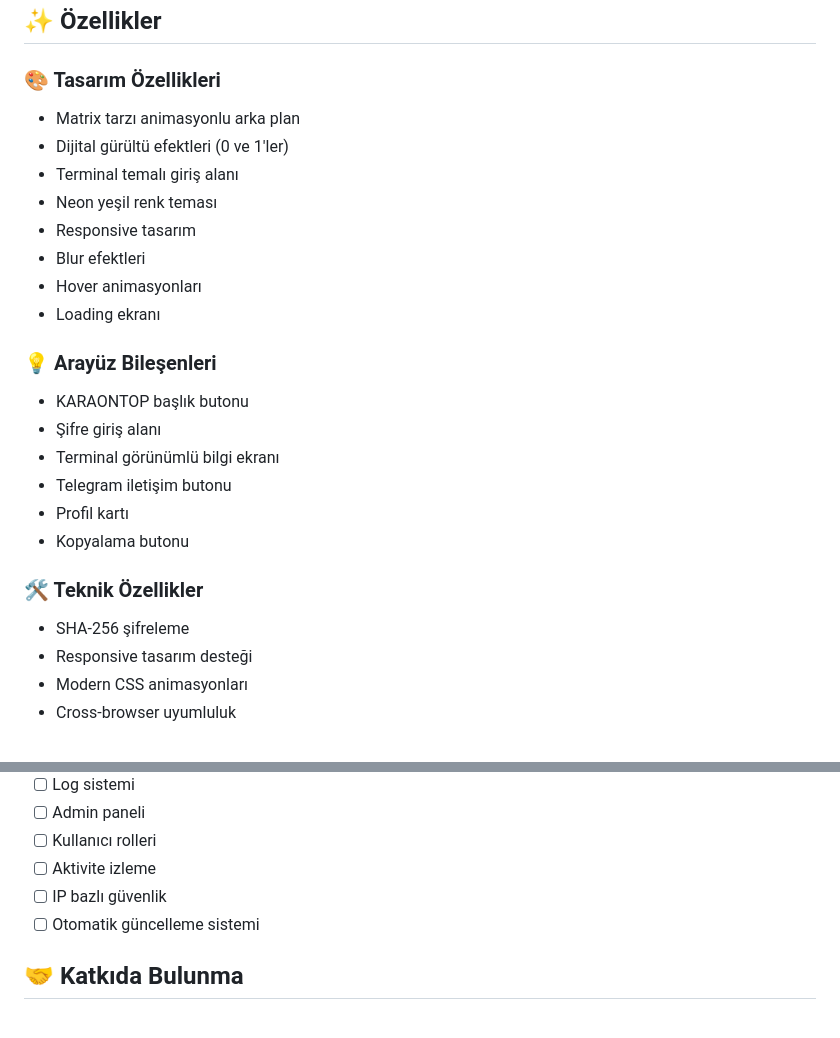
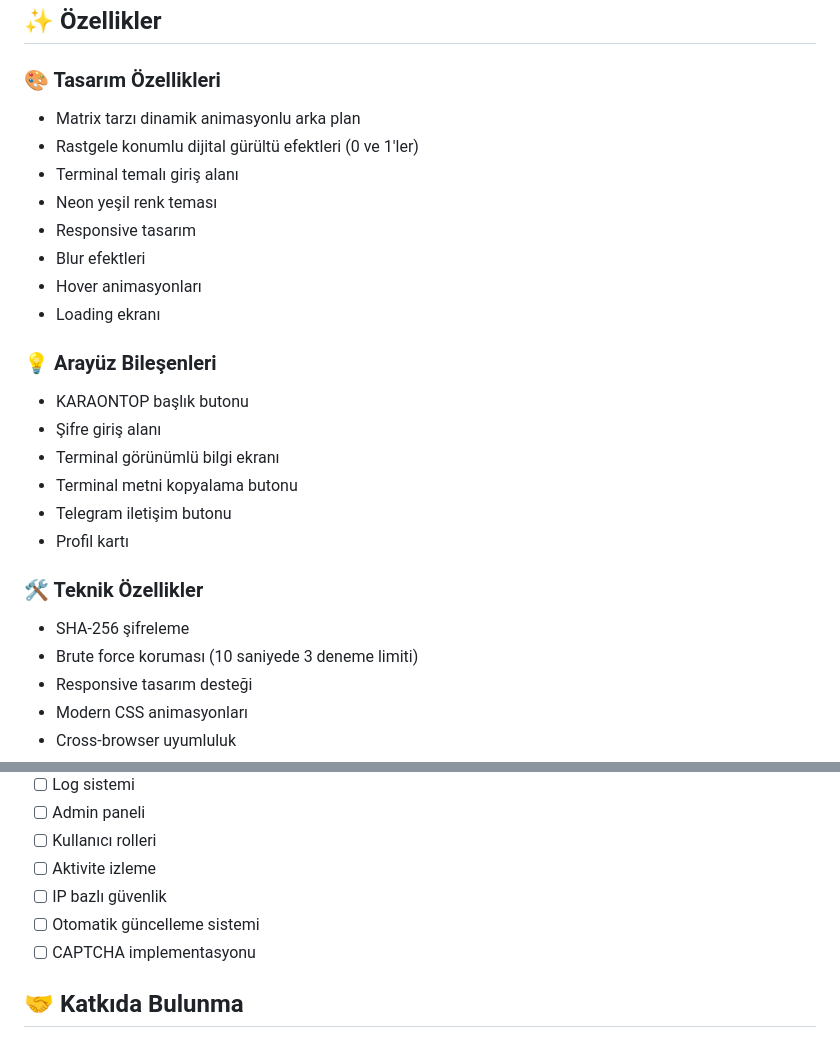
Before and after one commit to KaraOnTop/KaraOnTop-Matrix-Login-Page, a Markdown page: README.md, 2 parts joined by grey strips. Drawn GitHub-style.

```diff
--- a/README.md
+++ b/README.md
@@ -46,8 +47,8 @@ Modern, animasyonlu ve güvenli bir giriş sistemi. Matrix tarzı tasarım ve te
 ## ✨ Özellikler
 
 ### 🎨 Tasarım Özellikleri
-- Matrix tarzı animasyonlu arka plan
-- Dijital gürültü efektleri (0 ve 1'ler)
+- Matrix tarzı dinamik animasyonlu arka plan
+- Rastgele konumlu dijital gürültü efektleri (0 ve 1'ler)
 - Terminal temalı giriş alanı
 - Neon yeşil renk teması
 - Responsive tasarım
@@ -59,12 +60,13 @@ Modern, animasyonlu ve güvenli bir giriş sistemi. Matrix tarzı tasarım ve te
 - KARAONTOP başlık butonu
 - Şifre giriş alanı
 - Terminal görünümlü bilgi ekranı
+- Terminal metni kopyalama butonu
 - Telegram iletişim butonu
 - Profil kartı
-- Kopyalama butonu
 
 ### 🛠 Teknik Özellikler
 - SHA-256 şifreleme
+- Brute force koruması (10 saniyede 3 deneme limiti)
 - Responsive tasarım desteği
 - Modern CSS animasyonları
 - Cross-browser uyumluluk
@@ -141,6 +140,7 @@ cd KaraOnTop-Login
 - [ ] Aktivite izleme
 - [ ] IP bazlı güvenlik
 - [ ] Otomatik güncelleme sistemi
+- [ ] CAPTCHA implementasyonu
 
 ## 🤝 Katkıda Bulunma
 
```
Also changed, not shown: other parts of README.md (+12 -14 lines).
